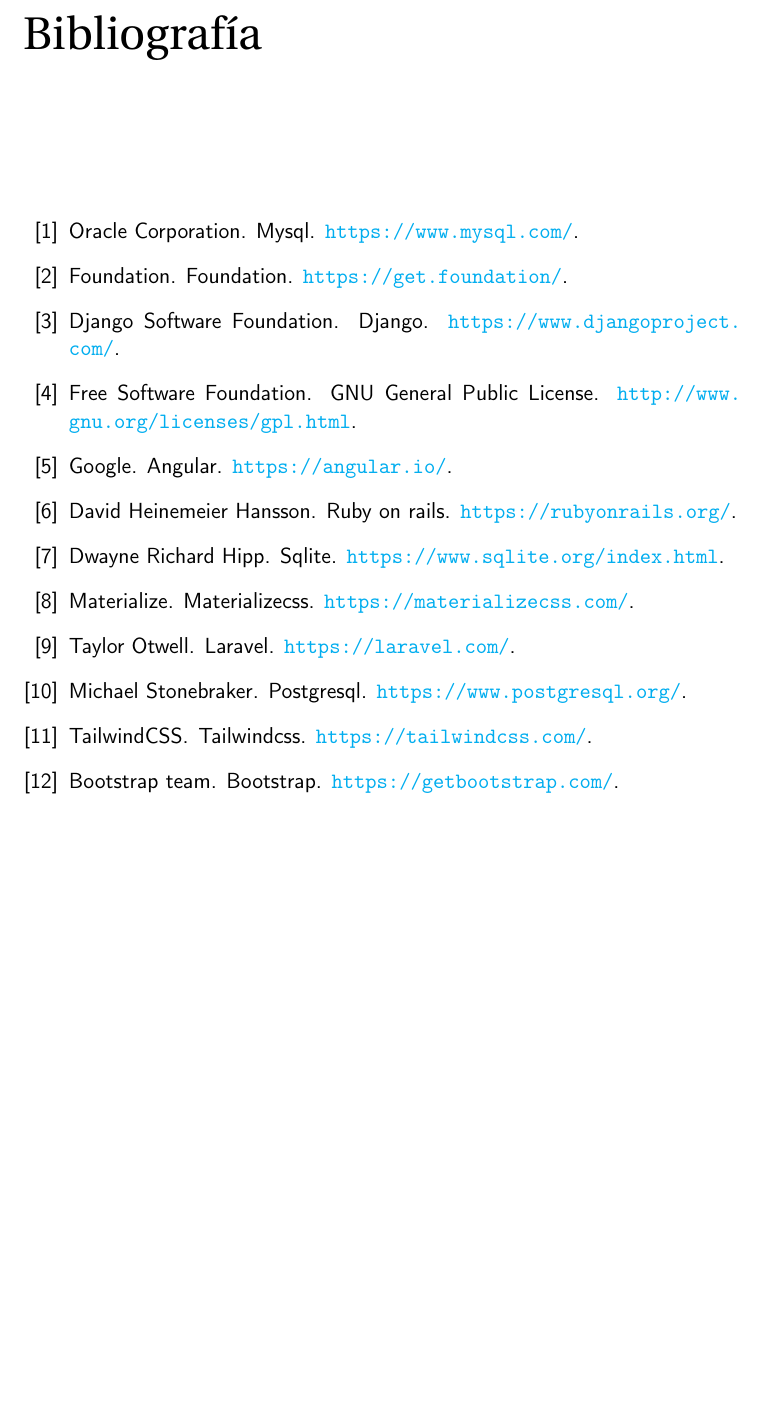
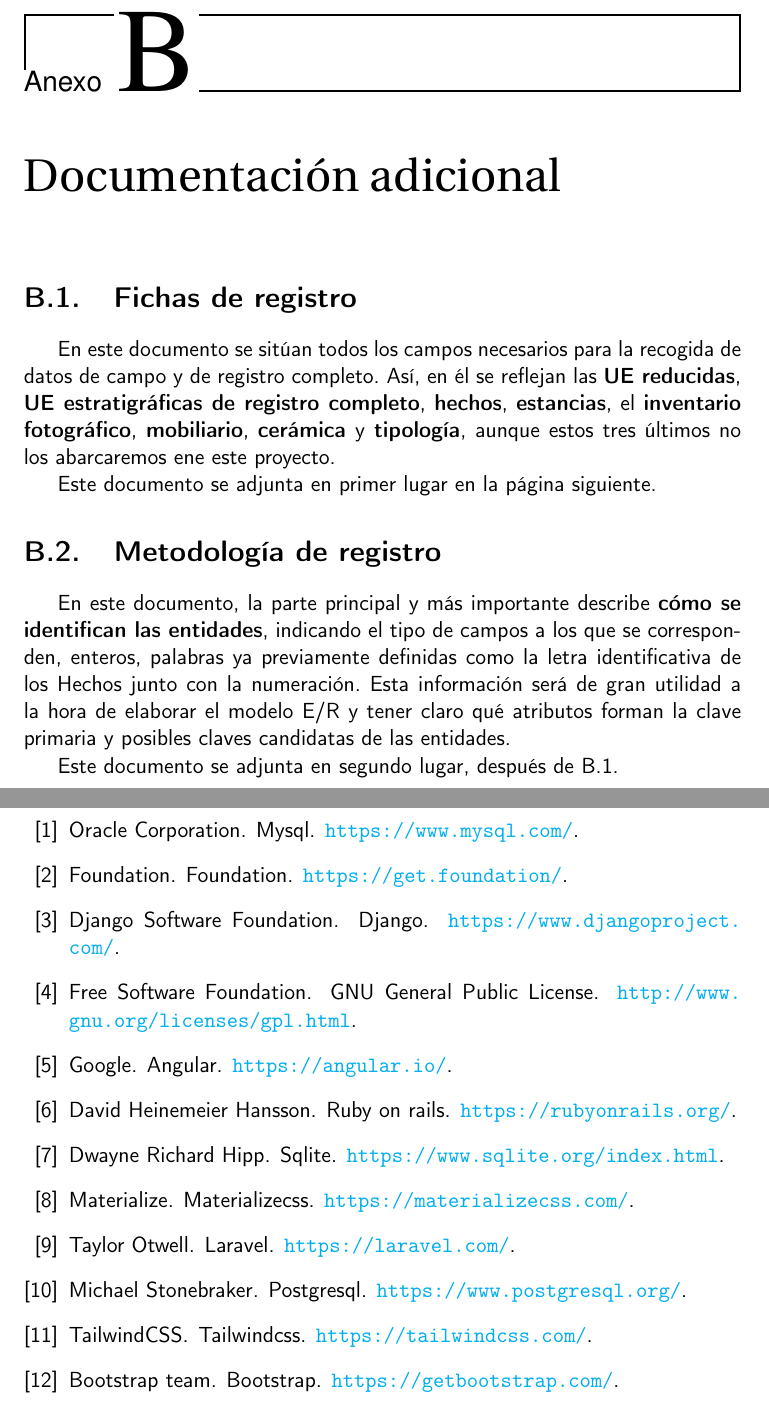
Before and after one commit to alexespana/TFG, a LaTeX book (doc/proyecto.tex, which reads doc/anexos/anexo_ii.tex): part of page 41 of 41 before the commit and two parts of pages 41 and 57 of 57 after it, the two joined at a grey line, cut at the place of the change, the shorter picture padded with empty space. Compiled offline with pdfLaTeX.

Commit message:
Add new annex of additional documentation Seguimiento de reuniones #5

```diff
--- /dev/null
+++ b/doc/anexos/anexo_ii.tex
@@ -0,0 +1,25 @@
+\chapter{Documentación adicional}
+\section{Fichas de registro}
+\label{Fichas}
+En este documento se sitúan todos los campos necesarios para la recogida de datos de campo
+y de registro completo. Así, en él se reflejan las \textbf{UE reducidas}, \textbf{UE
+estratigráficas de registro completo},  \textbf{hechos}, \textbf{estancias}, el
+\textbf{inventario fotográfico}, \textbf{mobiliario}, \textbf{cerámica} y \textbf{tipología},
+aunque estos tres últimos no los abarcaremos ene este proyecto.
+
+Este documento se adjunta en primer lugar en la página siguiente.
+
+\section{Metodología de registro}
+En este documento, la parte principal y más importante describe \textbf{cómo se identifican
+las entidades}, indicando el tipo de campos a los que se corresponden, enteros, palabras ya
+previamente definidas como la letra identificativa de los Hechos junto con la numeración. Esta
+información será de gran utilidad a la hora de elaborar el modelo E/R y tener claro qué
+atributos forman la clave primaria y posibles claves candidatas de las entidades.
+
+Este documento se adjunta en segundo lugar, después de \ref{Fichas}.
+
+% Fichas de recogida de datos, tanto de campo como completas
+\includepdf[pages=-]{info/FichasRegistroCampoCompleto.pdf}
+
+% Jerarquía entre los elementos e identificación de ellos
+\includepdf[pages=-]{info/MetodologiaFichasRegistro.pdf}
--- a/doc/proyecto.tex
+++ b/doc/proyecto.tex
@@ -48,7 +48,7 @@
 \titleformat{\chapter}[hang]{\Huge\bfseries}{\thechapter\hsp\textcolor{gray75}{|}\hsp}{0pt}{\Huge\bfseries}
 \setcounter{secnumdepth}{4}
 \usepackage[Lenny]{fncychap}
-
+\usepackage{pdfpages}
 
 \begin{document}
 
```
Also changed, not shown: doc/info/FichasRegistroCampoCompleto.pdf (added), doc/info/MetodologiaFichasRegistro.pdf (added), doc/proyecto.tex (2 more changed lines).
